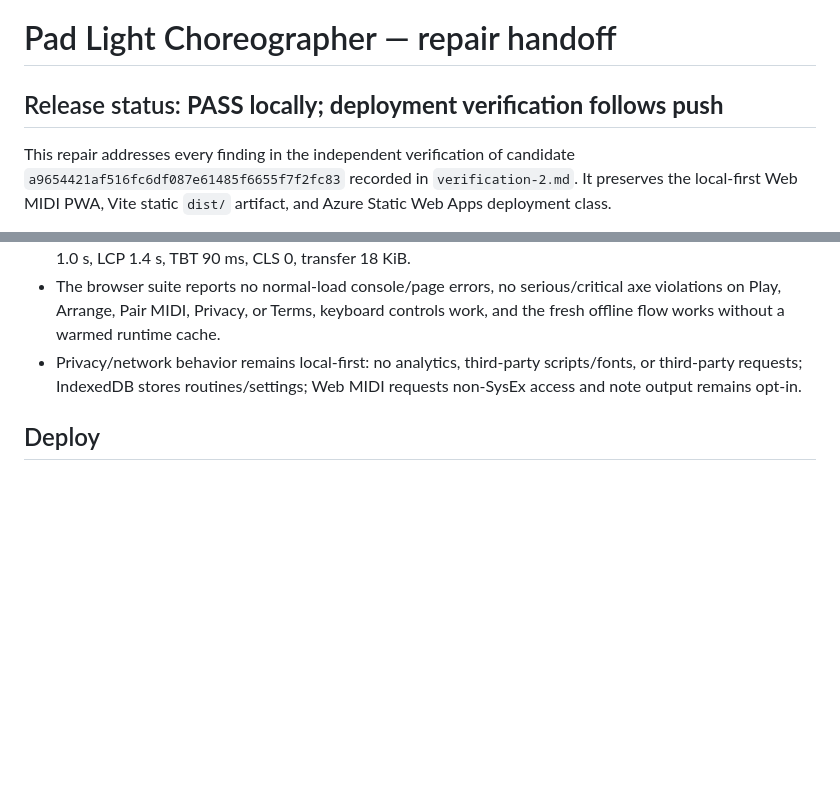
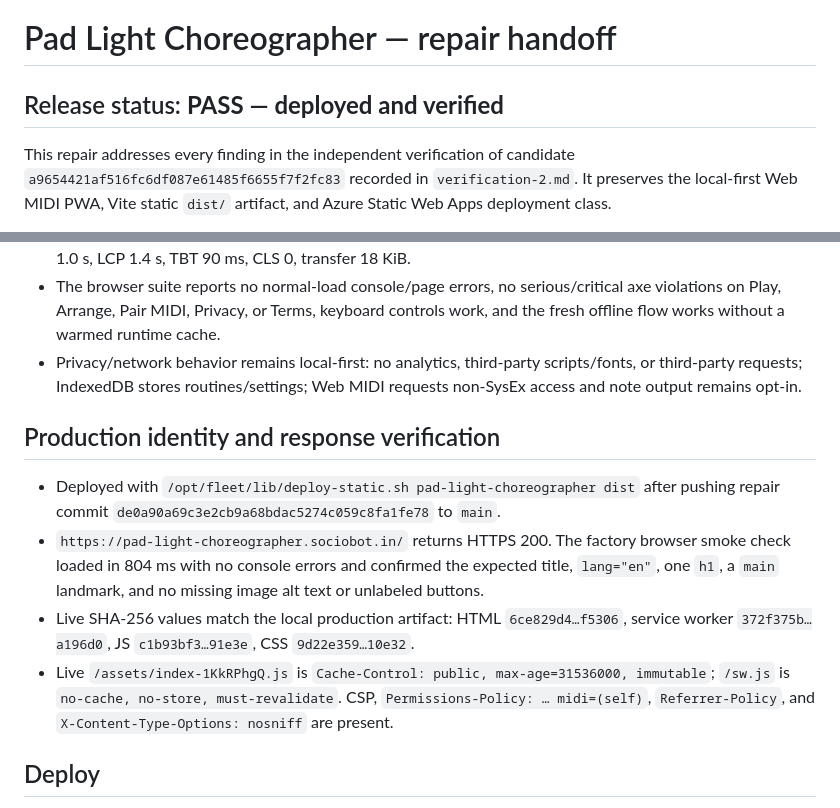
Before and after one commit to B-Divyesh/sf-pad-light-choreographer, a Markdown page: .factory/handoff.md, 2 parts joined by grey strips. GitHub-like rendering; blank space fills up the shorter version.

Commit message:
docs: record repair deployment evidence

```diff
--- a/.factory/handoff.md
+++ b/.factory/handoff.md
@@ -1,6 +1,6 @@
 # Pad Light Choreographer — repair handoff
 
-## Release status: **PASS locally; deployment verification follows push**
+## Release status: **PASS — deployed and verified**
 
 This repair addresses every finding in the independent verification of candidate `a9654421af516fc6df087e61485f6655f7f2fc83` recorded in `verification-2.md`. It preserves the local-first Web MIDI PWA, Vite static `dist/` artifact, and Azure Static Web Apps deployment class.
 
@@ -40,6 +40,13 @@ npm run build
 - The browser suite reports no normal-load console/page errors, no serious/critical axe violations on Play, Arrange, Pair MIDI, Privacy, or Terms, keyboard controls work, and the fresh offline flow works without a warmed runtime cache.
 - Privacy/network behavior remains local-first: no analytics, third-party scripts/fonts, or third-party requests; IndexedDB stores routines/settings; Web MIDI requests non-SysEx access and note output remains opt-in.
 
+## Production identity and response verification
+
+- Deployed with `/opt/fleet/lib/deploy-static.sh pad-light-choreographer dist` after pushing repair commit `de0a90a69c3e2cb9a68bdac5274c059c8fa1fe78` to `main`.
+- `https://pad-light-choreographer.sociobot.in/` returns HTTPS 200. The factory browser smoke check loaded in 804 ms with no console errors and confirmed the expected title, `lang="en"`, one `h1`, a `main` landmark, and no missing image alt text or unlabeled buttons.
+- Live SHA-256 values match the local production artifact: HTML `6ce829d4…f5306`, service worker `372f375b…a196d0`, JS `c1b93bf3…91e3e`, CSS `9d22e359…10e32`.
+- Live `/assets/index-1KkRPhgQ.js` is `Cache-Control: public, max-age=31536000, immutable`; `/sw.js` is `no-cache, no-store, must-revalidate`. CSP, `Permissions-Policy: … midi=(self)`, `Referrer-Policy`, and `X-Content-Type-Options: nosniff` are present.
+
 ## Deploy
 
 Build with `npm run build` and deploy the contents of `dist/` as the static artifact. The included `staticwebapp.config.json` is part of that artifact and is required for the immutable cache and security headers. The configured public URL is `https://pad-light-choreographer.sociobot.in/`.
```
